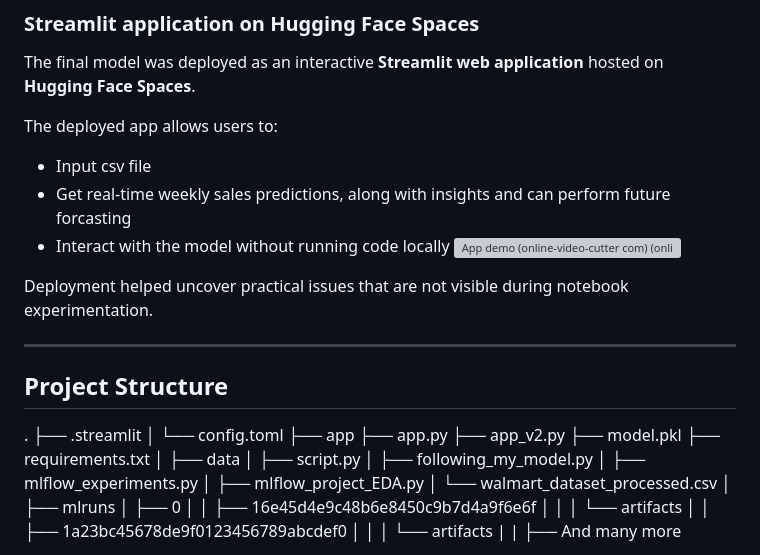
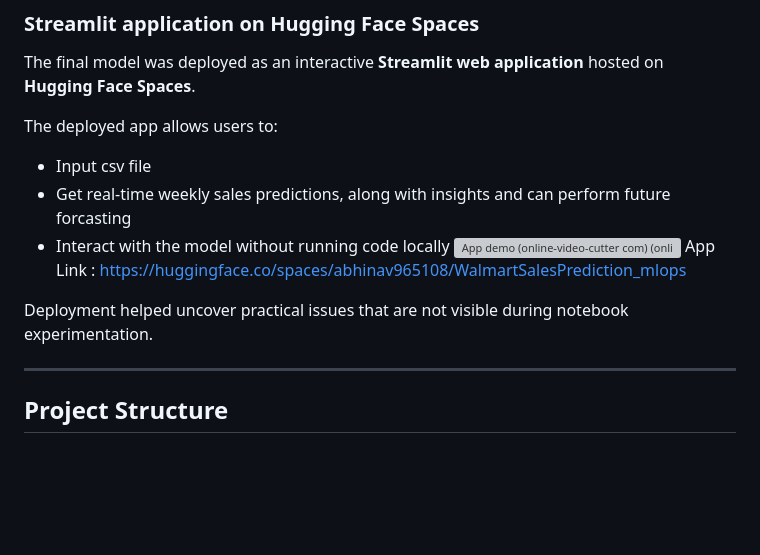
Before and after one commit to abhinavnautiyalDS/walmart-sales-forecasting-mlops2, a Markdown page: README.md, the part around the change printed below. Drawn GitHub-style; blank space fills up the shorter version; grey boxes are pictures that could not be loaded.

```diff
--- a/README.md
+++ b/README.md
@@ -159,6 +159,7 @@ The deployed app allows users to:
 - Get real-time weekly sales predictions, along with insights and can perform future forcasting
 - Interact with the model without running code locally
 ![App demo (online-video-cutter com) (online-video-cutter com) (2)](https://github.com/user-attachments/assets/c88a0381-c552-4089-bb6f-a088417e9042)
+App Link : https://huggingface.co/spaces/abhinav965108/WalmartSalesPrediction_mlops
 
 
 
@@ -167,27 +168,4 @@ Deployment helped uncover practical issues that are not visible during notebook
 ---
 
 ## **Project Structure**
-.
-├── .streamlit
-│   └── config.toml
-├── app
-    ├── app.py
-    ├── app_v2.py
-    ├── model.pkl
-    ├── requirements.txt
-│
-├── data
-│   ├── script.py
-│   ├── following_my_model.py
-│   ├── mlflow_experiments.py
-│   ├── mlflow_project_EDA.py
-│   └── walmart_dataset_processed.csv
-│
-├── mlruns
-│   ├── 0
-│   │   ├── 16e45d4e9c48b6e8450c9b7d4a9f6e6f
-│   │   │   └── artifacts
-│   │   ├── 1a23bc45678de9f0123456789abcdef0
-│   │   │   └── artifacts
-|   |   ├── And many more
 
```
Also changed, not shown: other parts of README.md (+1 -4 lines).
